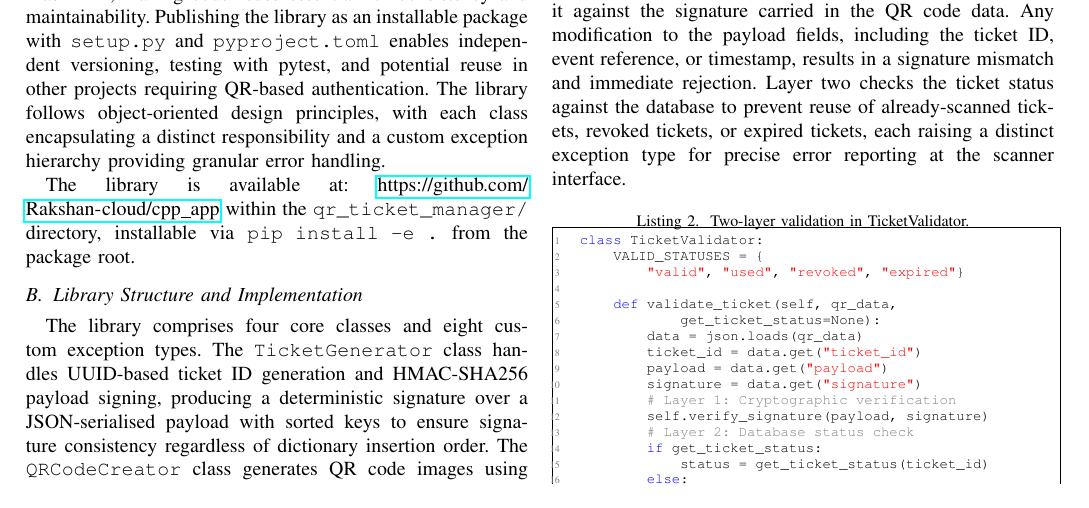
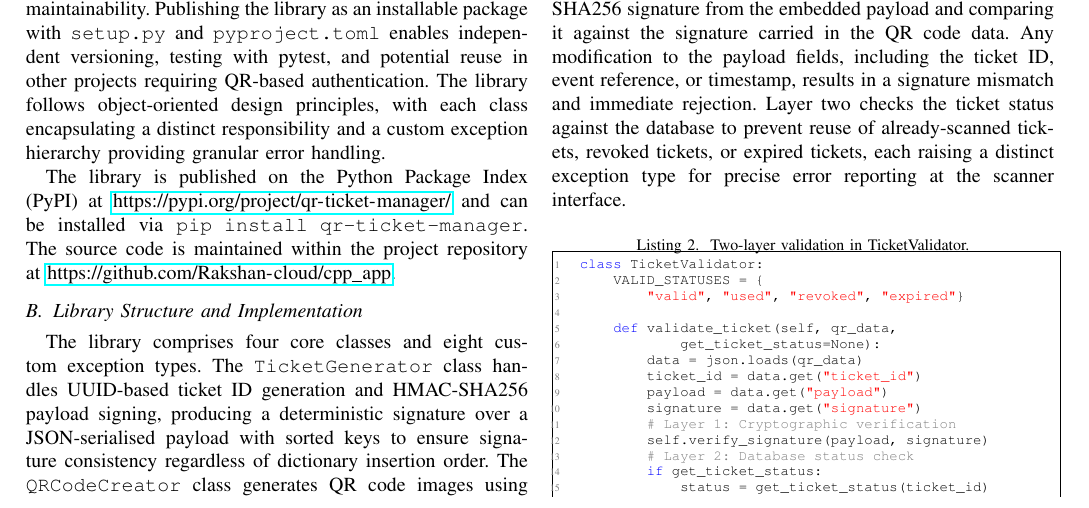
Before and after one commit to Rakshan-cloud/cpp_app, a LaTeX paper (report/main.tex): part of page 3 of 7, cut so that both start at the same text. Compiled offline with pdfLaTeX.

Commit message:
Add PyPI URL for qr-ticket-manager library to report

```diff
--- a/report/main.tex
+++ b/report/main.tex
@@ -158,7 +158,7 @@ The security model implements defence in depth across multiple layers, following
 
 The \texttt{qr\_ticket\_manager} library was developed as a standalone Python package to encapsulate the complete ticket lifecycle: generation, QR code creation, and validation. The decision to implement this as a separate library rather than inline application code was motivated by several factors. The same cryptographic logic is required in both Lambda functions (generator and validator) and potentially in the Flask API, making code reuse essential for consistency and maintainability. Publishing the library as an installable package with \texttt{setup.py} and \texttt{pyproject.toml} enables independent versioning, testing with pytest, and potential reuse in other projects requiring QR-based authentication. The library follows object-oriented design principles, with each class encapsulating a distinct responsibility and a custom exception hierarchy providing granular error handling.
 
-The library is available at: \url{https://github.com/Rakshan-cloud/cpp\_app} within the \texttt{qr\_ticket\_manager/} directory, installable via \texttt{pip install -e .} from the package root.
+The library is published on the Python Package Index (PyPI) at \url{https://pypi.org/project/qr-ticket-manager/} and can be installed via \texttt{pip install qr-ticket-manager}. The source code is maintained within the project repository at \url{https://github.com/Rakshan-cloud/cpp\_app}.
 
 \subsection{Library Structure and Implementation}
 
```
